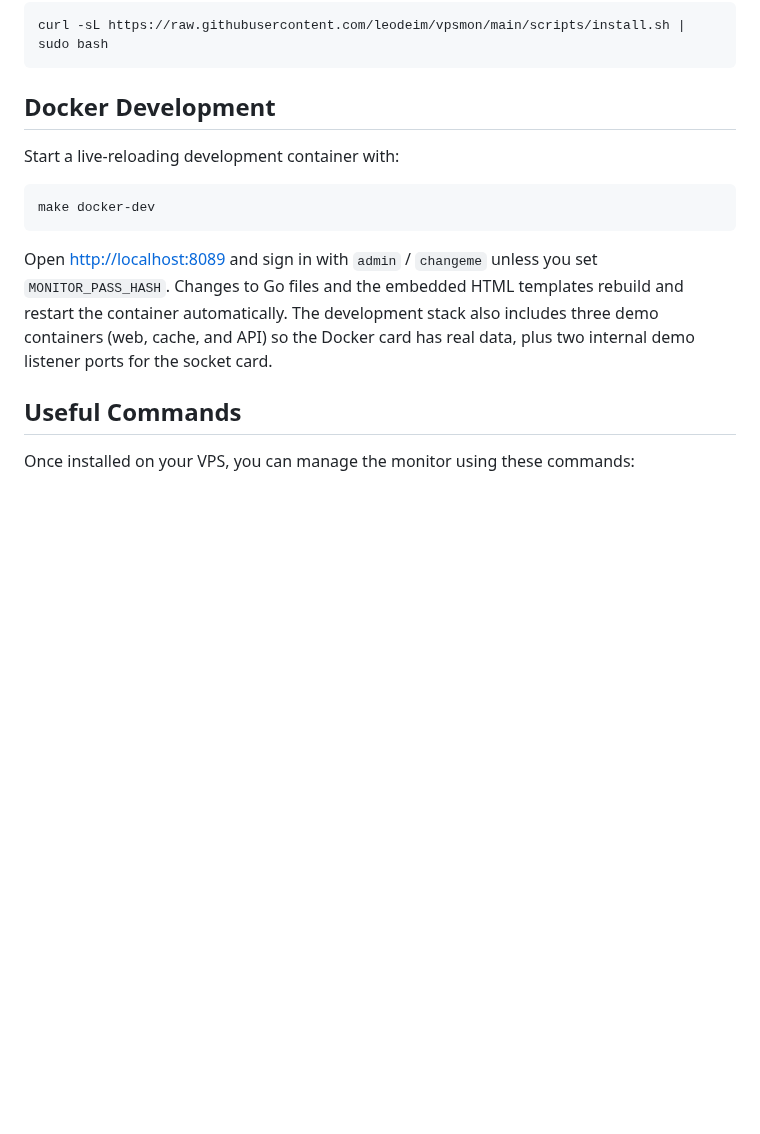
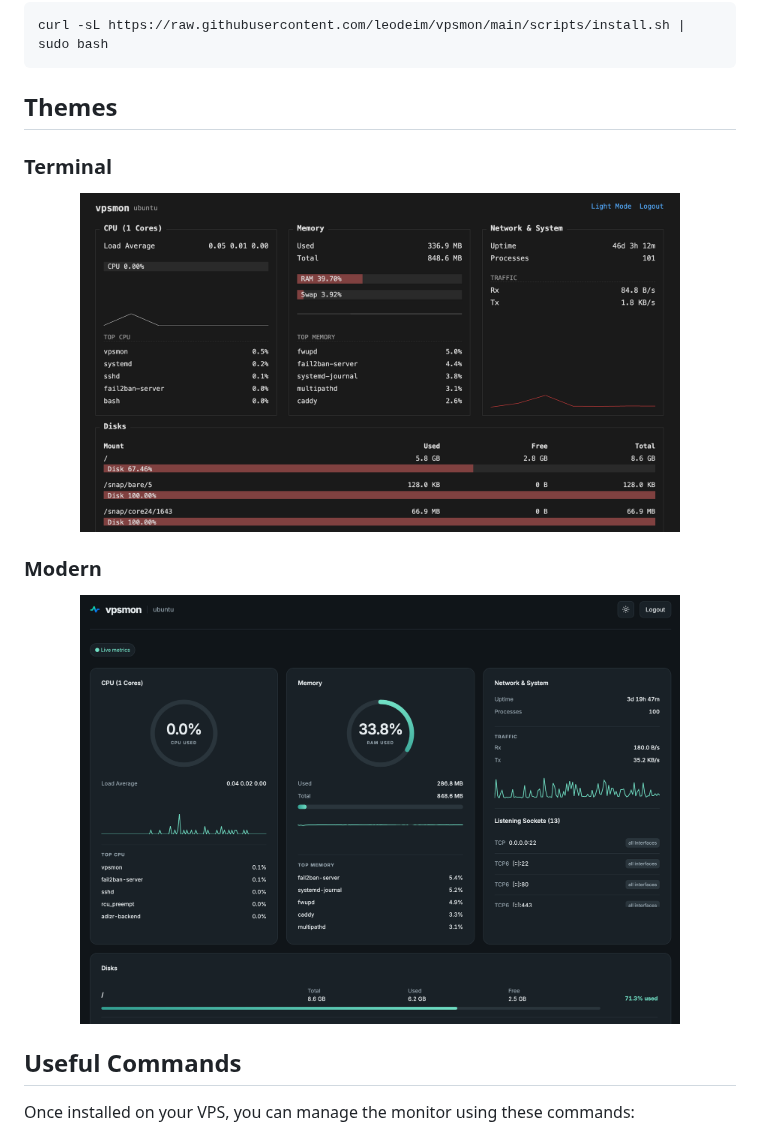
Before and after one commit to leodeim/vpsmon, a Markdown page: README.md, the part around one of its changes. Drawn GitHub-style; pictures changed too: misc/screenshot-modern.png (added); blank space fills up the shorter version.

Commit message:
add modern theme to readme

````diff
--- a/README.md
+++ b/README.md
@@ -30,15 +26,17 @@
 curl -sL https://raw.githubusercontent.com/leodeim/vpsmon/main/scripts/install.sh | sudo bash
 ```
 
-## Docker Development
+## Themes
 
-Start a live-reloading development container with:
+### Terminal
+<p align="center">
+  <img src="misc/screenshot.png" width="600" alt="vpsmon Screenshot">
+</p>
 
-```bash
-make docker-dev
-```
-
-Open [http://localhost:8089](http://localhost:8089) and sign in with `admin` / `changeme` unless you set `MONITOR_PASS_HASH`. Changes to Go files and the embedded HTML templates rebuild and restart the container automatically. The development stack also includes three demo containers (web, cache, and API) so the Docker card has real data, plus two internal demo listener ports for the socket card.
+### Modern
+<p align="center">
+  <img src="misc/screenshot-modern.png" width="600" alt="vpsmon Screenshot">
+</p>
 
 ## Useful Commands
 
````
Also changed, not shown: other parts of README.md (+0 -4 lines), 1 other file.
